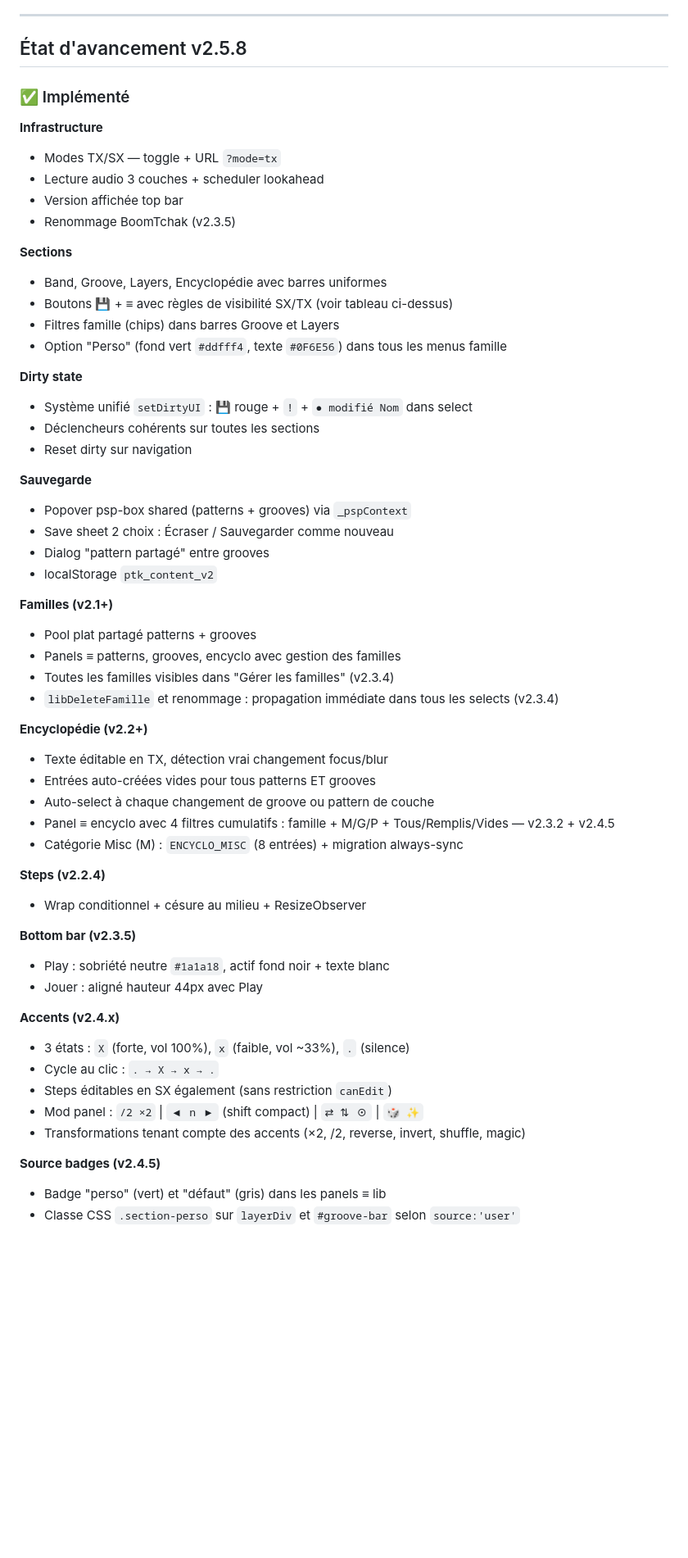
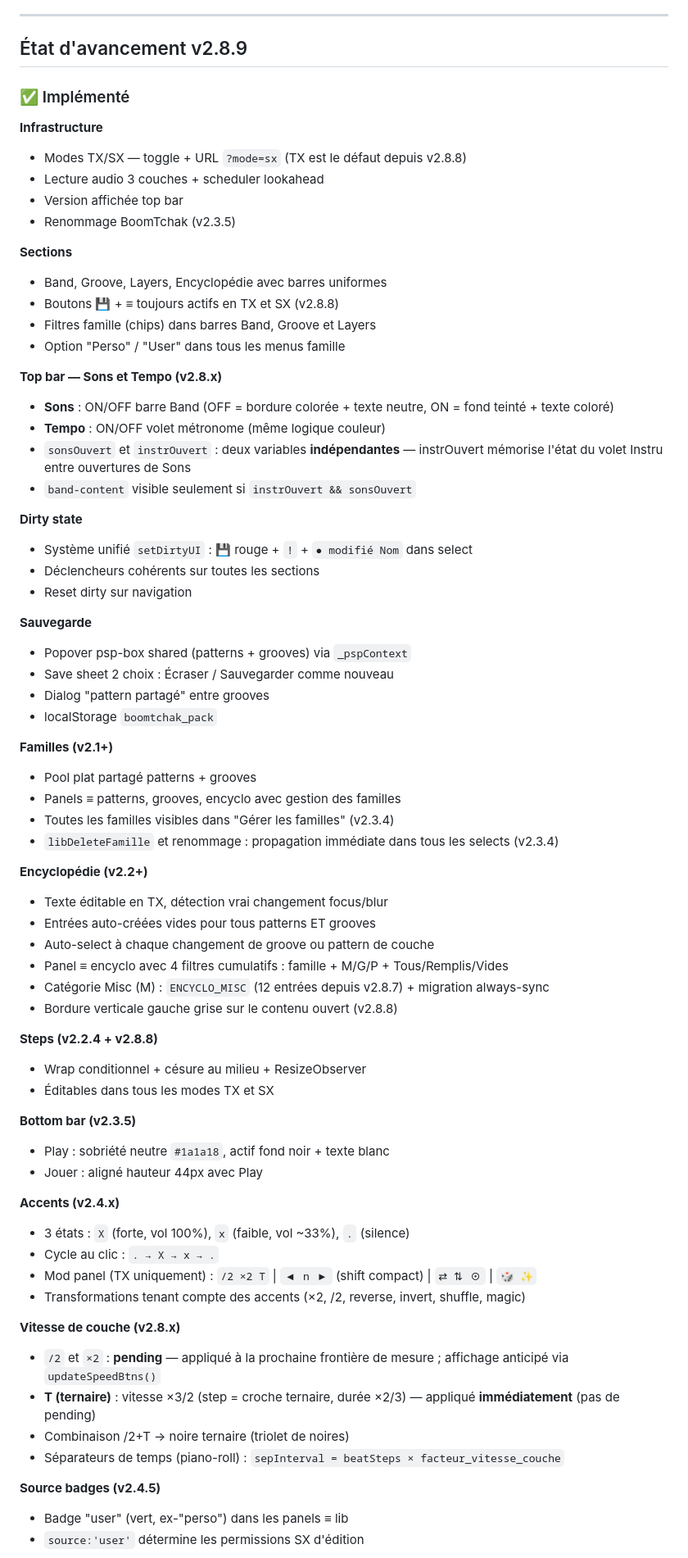
Before and after one commit to LeSonMusical/BoomTchak, a Markdown page: BoomTchak_v2_brief.md, the part around one of its changes. Shown at 82% size. Rendered like a GitHub page; blank space fills up the shorter version.

```diff
--- a/BoomTchak_v2_brief.md
+++ b/BoomTchak_v2_brief.md
@@ -498,21 +511,27 @@ Toutes ont `{ chapo, bullets[[titre,texte],...] }` :
 
 ---
 
-## État d'avancement v2.5.8
+## État d'avancement v2.8.9
 
 ### ✅ Implémenté
 
 **Infrastructure**
-- Modes TX/SX — toggle + URL `?mode=tx`
+- Modes TX/SX — toggle + URL `?mode=sx` (TX est le défaut depuis v2.8.8)
 - Lecture audio 3 couches + scheduler lookahead
 - Version affichée top bar
 - Renommage BoomTchak (v2.3.5)
 
 **Sections**
 - Band, Groove, Layers, Encyclopédie avec barres uniformes
-- Boutons 💾 + ≡ avec règles de visibilité SX/TX (voir tableau ci-dessus)
-- Filtres famille (chips) dans barres Groove et Layers
-- Option "Perso" (fond vert `#ddfff4`, texte `#0F6E56`) dans tous les menus famille
+- Boutons 💾 + ≡ toujours actifs en TX et SX (v2.8.8)
+- Filtres famille (chips) dans barres Band, Groove et Layers
+- Option "Perso" / "User" dans tous les menus famille
+
+**Top bar — Sons et Tempo (v2.8.x)**
+- **Sons** : ON/OFF barre Band (OFF = bordure colorée + texte neutre, ON = fond teinté + texte coloré)
+- **Tempo** : ON/OFF volet métronome (même logique couleur)
+- `sonsOuvert` et `instrOuvert` : deux variables **indépendantes** — instrOuvert mémorise l'état du volet Instru entre ouvertures de Sons
+- `band-content` visible seulement si `instrOuvert && sonsOuvert`
 
 **Dirty state**
 - Système unifié `setDirtyUI` : 💾 rouge + `!` + `● modifié Nom` dans select
@@ -523,7 +542,7 @@ Toutes ont `{ chapo, bullets[[titre,texte],...] }` :
 - Popover psp-box shared (patterns + grooves) via `_pspContext`
 - Save sheet 2 choix : Écraser / Sauvegarder comme nouveau
 - Dialog "pattern partagé" entre grooves
-- localStorage `ptk_content_v2`
+- localStorage `boomtchak_pack`
 
 **Familles (v2.1+)**
 - Pool plat partagé patterns + grooves
@@ -535,11 +554,13 @@ Toutes ont `{ chapo, bullets[[titre,texte],...] }` :
 - Texte éditable en TX, détection vrai changement focus/blur
 - Entrées auto-créées vides pour tous patterns ET grooves
 - Auto-select à chaque changement de groove ou pattern de couche
-- Panel ≡ encyclo avec 4 filtres cumulatifs : famille + M/G/P + Tous/Remplis/Vides — v2.3.2 + v2.4.5
-- Catégorie Misc (M) : `ENCYCLO_MISC` (8 entrées) + migration always-sync
+- Panel ≡ encyclo avec 4 filtres cumulatifs : famille + M/G/P + Tous/Remplis/Vides
+- Catégorie Misc (M) : `ENCYCLO_MISC` (12 entrées depuis v2.8.7) + migration always-sync
+- Bordure verticale gauche grise sur le contenu ouvert (v2.8.8)
 
-**Steps (v2.2.4)**
+**Steps (v2.2.4 + v2.8.8)**
 - Wrap conditionnel + césure au milieu + ResizeObserver
+- Éditables dans tous les modes TX et SX
 
 **Bottom bar (v2.3.5)**
 - Play : sobriété neutre `#1a1a18`, actif fond noir + texte blanc
@@ -548,11 +569,16 @@ Toutes ont `{ chapo, bullets[[titre,texte],...] }` :
 **Accents (v2.4.x)**
 - 3 états : `X` (forte, vol 100%), `x` (faible, vol ~33%), `.` (silence)
 - Cycle au clic : `. → X → x → .`
-- Steps éditables en SX également (sans restriction `canEdit`)
-- Mod panel : `/2 ×2` | `◀ n ▶` (shift compact) | `⇄ ⇅ ⊙` | `🎲 ✨`
+- Mod panel (TX uniquement) : `/2 ×2 T` | `◀ n ▶` (shift compact) | `⇄ ⇅ ⊙` | `🎲 ✨`
 - Transformations tenant compte des accents (×2, /2, reverse, invert, shuffle, magic)
 
+**Vitesse de couche (v2.8.x)**
+- `/2` et `×2` : **pending** — appliqué à la prochaine frontière de mesure ; affichage anticipé via `updateSpeedBtns()`
+- **T (ternaire)** : vitesse ×3/2 (step = croche ternaire, durée ×2/3) — appliqué **immédiatement** (pas de pending)
+- Combinaison /2+T → noire ternaire (triolet de noires)
+- Séparateurs de temps (piano-roll) : `sepInterval = beatSteps × facteur_vitesse_couche`
+
 **Source badges (v2.4.5)**
-- Badge "perso" (vert) et "défaut" (gris) dans les panels ≡ lib
-- Classe CSS `.section-perso` sur `layerDiv` et `#groove-bar` selon `source:'user'`
+- Badge "user" (vert, ex-"perso") dans les panels ≡ lib
+- `source:'user'` détermine les permissions SX d'édition
 
```
Also changed, not shown: other parts of BoomTchak_v2_brief.md (+63 -45 lines).
